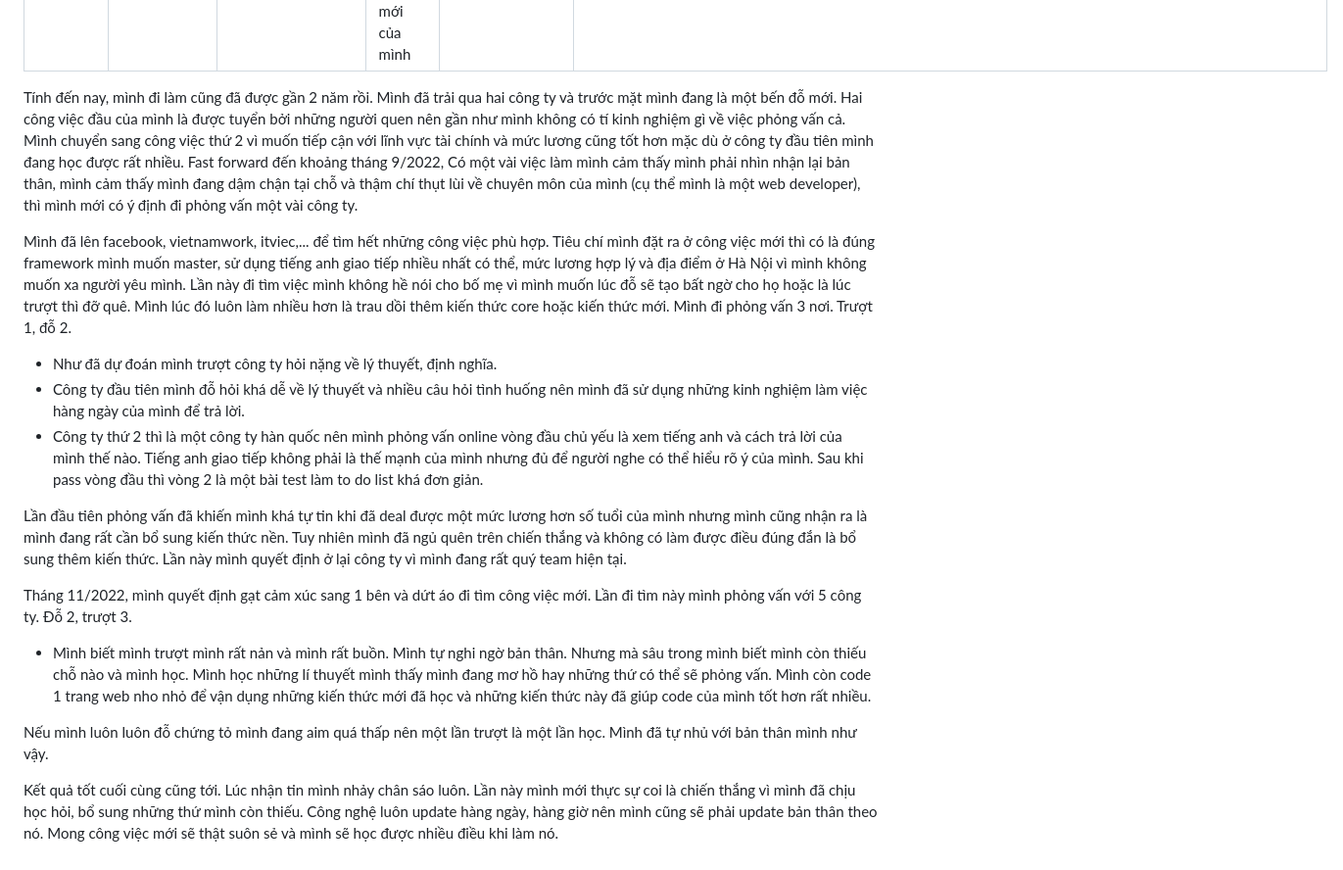
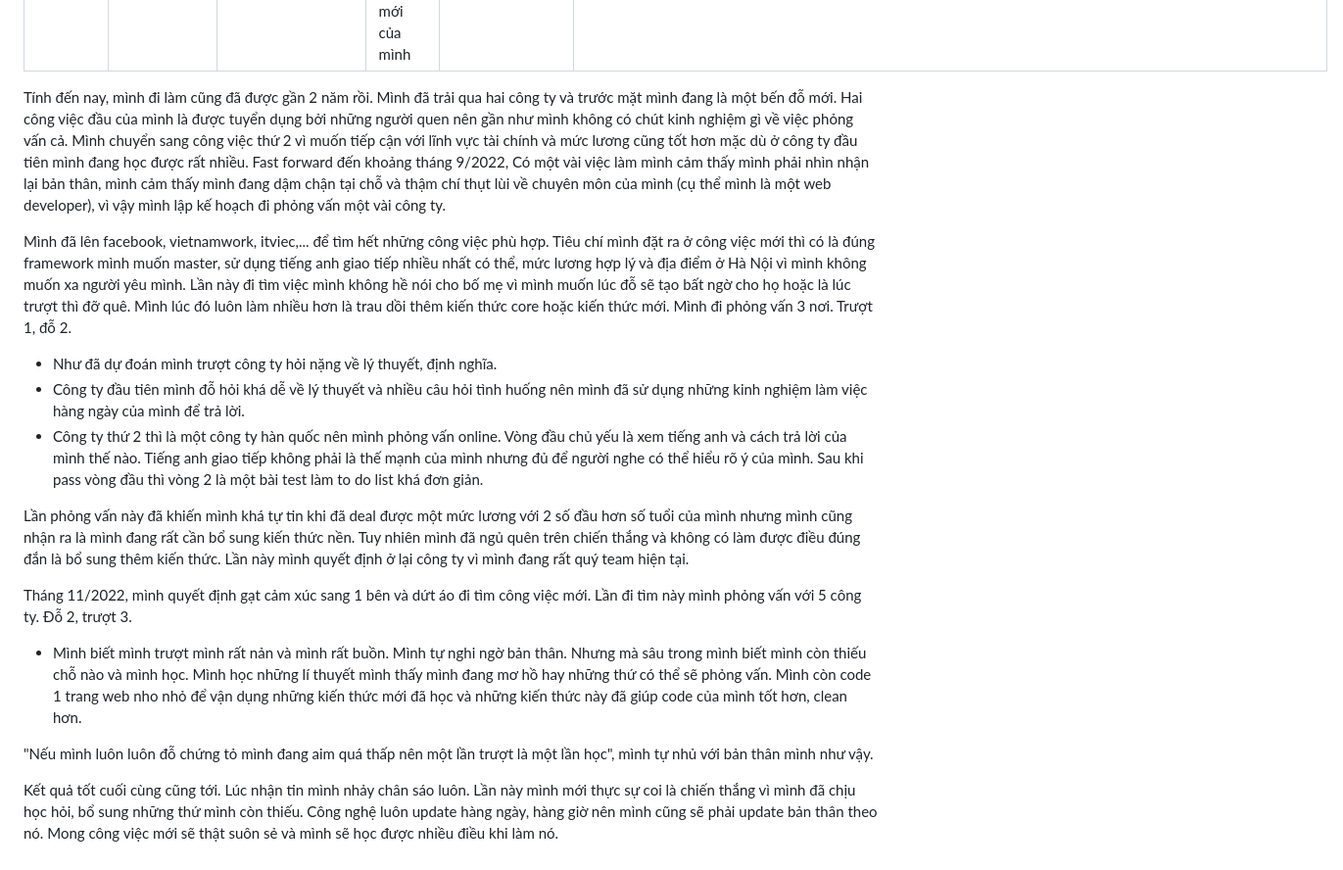
Before and after one commit to DDHLong/Lucipher_blog, a Markdown page: _data/blog/2022-12-24-đôi-dòng-về-trải-nghiệm-tìm-việc-mới-của-mình.md, the part around the change. Shown: that part at 98% size. Rendered like a GitHub page.

Commit message:
Update Blog “2022-12-24-đôi-dòng-về-trải-nghiệm-tìm-việc-mới-của-mình”

```diff
--- a/_data/blog/2022-12-24-đôi-dòng-về-trải-nghiệm-tìm-việc-mới-của-mình.md
+++ b/_data/blog/2022-12-24-đôi-dòng-về-trải-nghiệm-tìm-việc-mới-của-mình.md
@@ -6,20 +6,20 @@ title: Đôi dòng về trải nghiệm tìm việc mới của mình
 metaDescription: Đôi dòng về trải nghiệm tìm việc mới của mình
 thumbnail: https://images.unsplash.com/photo-1483213097419-365e22f0f258?ixlib=rb-4.0.3&ixid=MnwxMjA3fDB8MHxwaG90by1wYWdlfHx8fGVufDB8fHx8&auto=format&fit=crop&w=1470&q=80
 ---
-T﻿ính đến nay, mình đi làm cũng đã được gần 2 năm rồi. Mình đã trải qua hai công ty và trước mặt mình đang là một bến đỗ mới. Hai công việc đầu của mình là được tuyển bởi những người quen nên gần như mình không có tí kinh nghiệm gì về việc phỏng vấn cả. Mình chuyển sang công việc thứ 2 vì muốn tiếp cận với lĩnh vực tài chính và mức lương cũng tốt hơn mặc dù ở công ty đầu tiên mình đang học được rất nhiều. Fast forward đến khoảng tháng 9/2022, Có một vài việc làm mình cảm thấy mình phải nhìn nhận lại bản thân, mình cảm thấy mình đang dậm chận tại chỗ và thậm chí thụt lùi về chuyên môn của mình (cụ thể mình là một web developer), thì mình mới có ý định đi phỏng vấn một vài công ty.
+T﻿ính đến nay, mình đi làm cũng đã được gần 2 năm rồi. Mình đã trải qua hai công ty và trước mặt mình đang là một bến đỗ mới. Hai công việc đầu của mình là được tuyển dụng bởi những người quen nên gần như mình không có chút kinh nghiệm gì về việc phỏng vấn cả. Mình chuyển sang công việc thứ 2 vì muốn tiếp cận với lĩnh vực tài chính và mức lương cũng tốt hơn mặc dù ở công ty đầu tiên mình đang học được rất nhiều. Fast forward đến khoảng tháng 9/2022, Có một vài việc làm mình cảm thấy mình phải nhìn nhận lại bản thân, mình cảm thấy mình đang dậm chận tại chỗ và thậm chí thụt lùi về chuyên môn của mình (cụ thể mình là một web developer), vì vậy mình lập kế hoạch đi phỏng vấn một vài công ty.
 
 M﻿ình đã lên facebook, vietnamwork, itviec,... để tìm hết những công việc phù hợp. Tiêu chí mình đặt ra ở công việc mới thì có là đúng framework mình muốn master, sử dụng tiếng anh giao tiếp nhiều nhất có thể, mức lương hợp lý và địa điểm ở Hà Nội vì mình không muốn xa người yêu mình. Lần này đi tìm việc mình không hề nói cho bố mẹ vì mình muốn lúc đỗ sẽ tạo bất ngờ cho họ hoặc là lúc trượt thì đỡ quê. Mình lúc đó luôn làm nhiều hơn là trau dồi thêm kiến thức core hoặc kiến thức mới. Mình đi phỏng vấn 3 nơi. Trượt 1, đỗ 2.
 
 * Như đã dự đoán mình trượt công ty hỏi nặng về lý thuyết, định nghĩa.
 * Công ty đầu tiên mình đỗ hỏi khá dễ về lý thuyết và nhiều câu hỏi tình huống nên mình đã sử dụng những kinh nghiệm làm việc hàng ngày của mình để trả lời.
-* Công ty thứ 2 thì là một công ty hàn quốc nên mình phỏng vấn online vòng đầu chủ yếu là xem tiếng anh và cách trả lời của mình thế nào. Tiếng anh giao tiếp không phải là thế mạnh của mình nhưng đủ để người nghe có thể hiểu rõ ý của mình. Sau khi pass vòng đầu thì vòng 2 là một bài test làm to do list khá đơn giản.
+* Công ty thứ 2 thì là một công ty hàn quốc nên mình phỏng vấn online. Vòng đầu chủ yếu là xem tiếng anh và cách trả lời của mình thế nào. Tiếng anh giao tiếp không phải là thế mạnh của mình nhưng đủ để người nghe có thể hiểu rõ ý của mình. Sau khi pass vòng đầu thì vòng 2 là một bài test làm to do list khá đơn giản.
 
-L﻿ần đầu tiên phỏng vấn đã khiến mình khá tự tin khi đã deal được một mức lương hơn số tuổi của mình nhưng mình cũng nhận ra là mình đang rất cần bổ sung kiến thức nền. Tuy nhiên mình đã ngủ quên trên chiến thắng và không có làm được điều đúng đắn là bổ sung thêm kiến thức. Lần này mình quyết định ở lại công ty vì mình đang rất quý team hiện tại.
+L﻿ần phỏng vấn này đã khiến mình khá tự tin khi đã deal được một mức lương với 2 số đầu hơn số tuổi của mình nhưng mình cũng nhận ra là mình đang rất cần bổ sung kiến thức nền. Tuy nhiên mình đã ngủ quên trên chiến thắng và không có làm được điều đúng đắn là bổ sung thêm kiến thức. Lần này mình quyết định ở lại công ty vì mình đang rất quý team hiện tại.
 
 T﻿háng 11/2022, mình quyết định gạt cảm xúc sang 1 bên và dứt áo đi tìm công việc mới. Lần đi tìm này mình phỏng vấn với 5 công ty. Đỗ 2, trượt 3.
 
-* M﻿ình biết mình trượt mình rất nản và mình rất buồn. Mình tự nghi ngờ bản thân. Nhưng mà sâu trong mình biết mình còn thiếu chỗ nào và mình học. Mình học những lí thuyết mình thấy mình đang mơ hồ hay những thứ có thể sẽ phỏng vấn. Mình còn code 1 trang web nho nhỏ để vận dụng những kiến thức mới đã học và những kiến thức này đã giúp code của mình tốt hơn rất nhiều.
+* M﻿ình biết mình trượt mình rất nản và mình rất buồn. Mình tự nghi ngờ bản thân. Nhưng mà sâu trong mình biết mình còn thiếu chỗ nào và mình học. Mình học những lí thuyết mình thấy mình đang mơ hồ hay những thứ có thể sẽ phỏng vấn. Mình còn code 1 trang web nho nhỏ để vận dụng những kiến thức mới đã học và những kiến thức này đã giúp code của mình tốt hơn, clean hơn.
 
-N﻿ếu mình luôn luôn đỗ chứng tỏ mình đang aim quá thấp nên một lần trượt là một lần học. Mình đã tự nhủ với bản thân mình như vậy.
+"N﻿ếu mình luôn luôn đỗ chứng tỏ mình đang aim quá thấp nên một lần trượt là một lần học", mình tự nhủ với bản thân mình như vậy.
 
 K﻿ết quả tốt cuối cùng cũng tới. Lúc nhận tin mình nhảy chân sáo luôn. Lần này mình mới thực sự coi là chiến thắng vì mình đã chịu học hỏi, bổ sung những thứ mình còn thiếu. Công nghệ luôn update hàng ngày, hàng giờ nên mình cũng sẽ phải update bản thân theo nó. Mong công việc mới sẽ thật suôn sẻ và mình sẽ học được nhiều điều khi làm nó.
```
